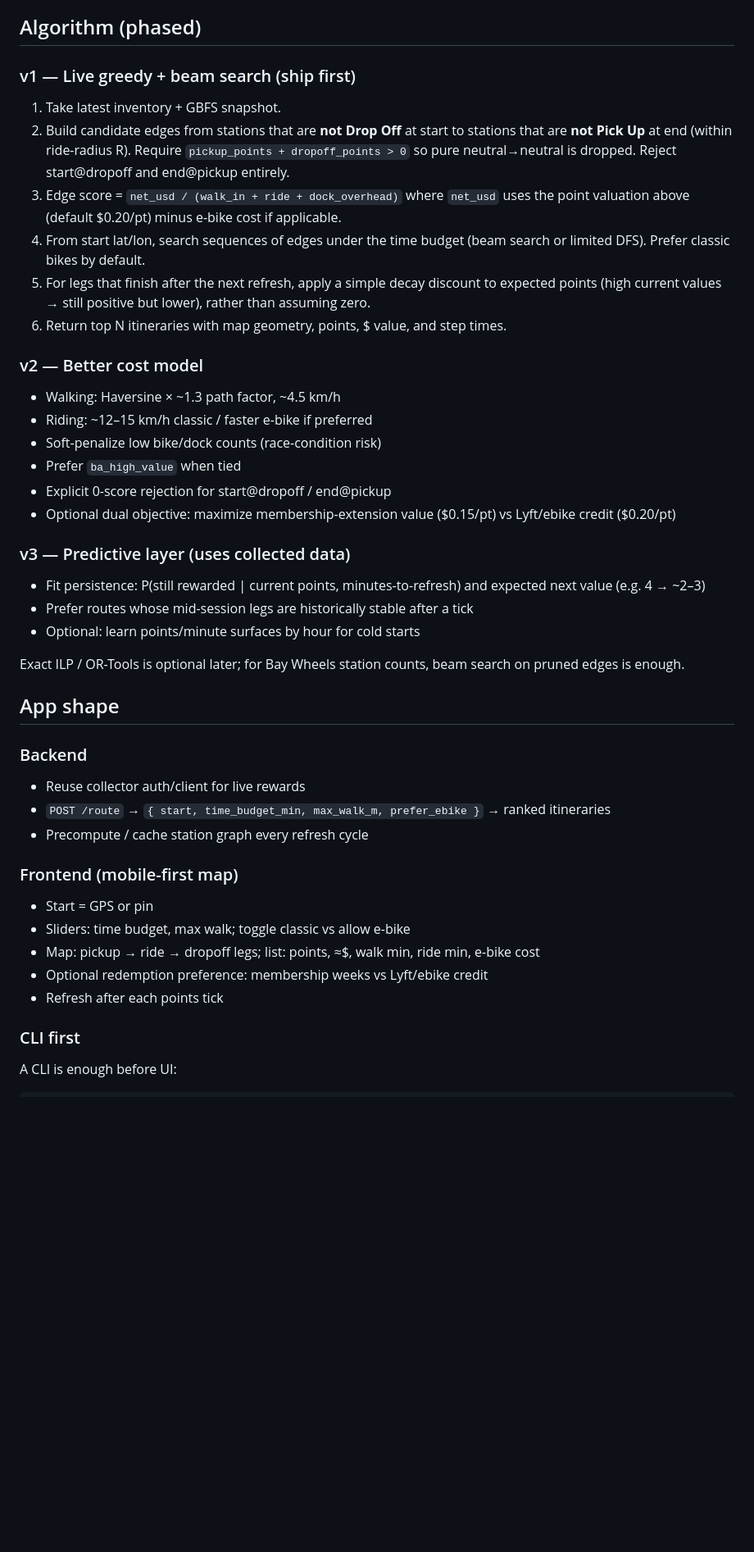
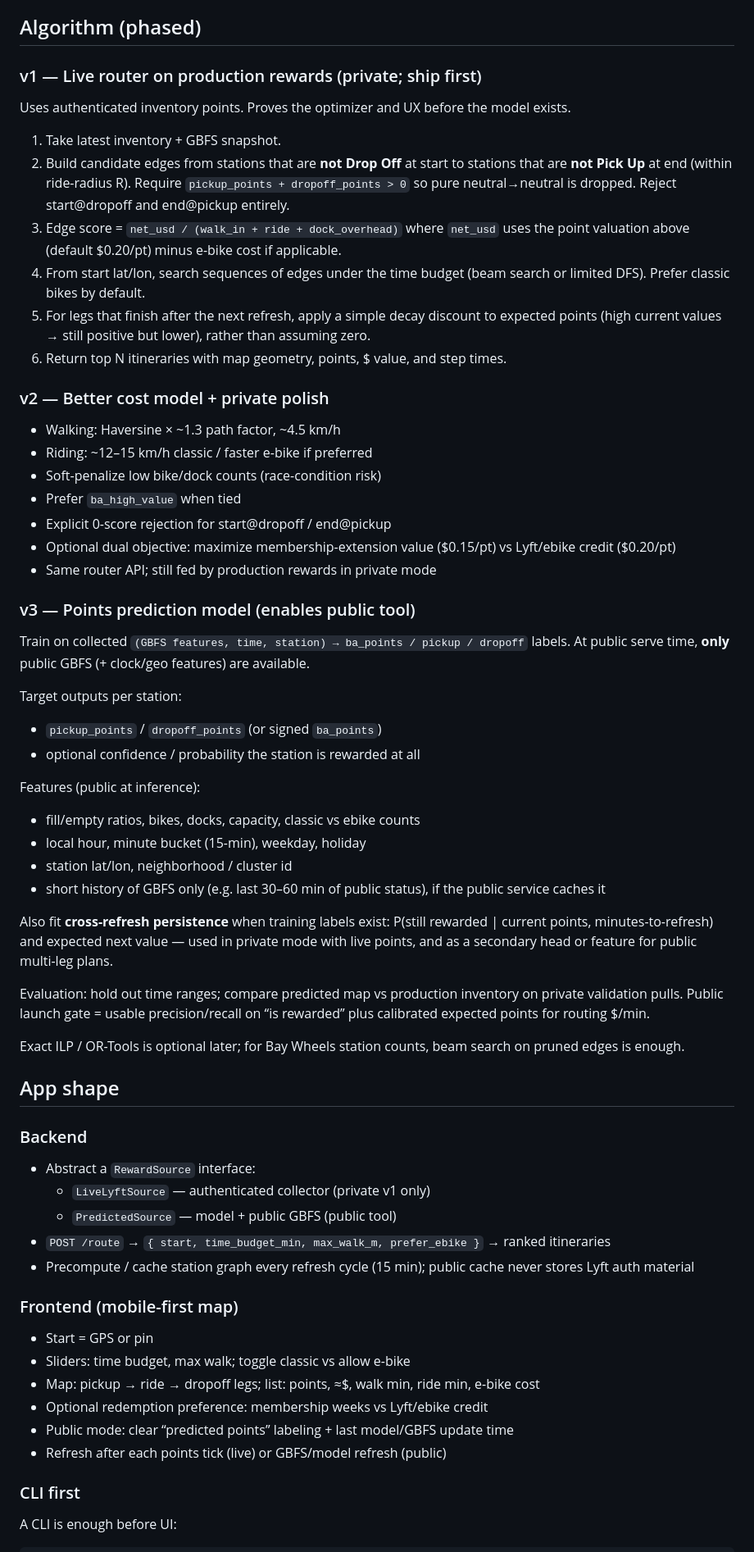
Before and after one commit to trev4ev/bike-angels-sf, a Markdown page: docs/routing-app-plan.md, the part around one of its changes. Shown at 82% size. Rendered like a GitHub page; blank space fills up the shorter version.

```diff
--- a/docs/routing-app-plan.md
+++ b/docs/routing-app-plan.md
@@ -85,7 +104,9 @@ Later (from SQLite history): point persistence / decay curves, station fill patt
 
 ## Algorithm (phased)
 
-### v1 — Live greedy + beam search (ship first)
+### v1 — Live router on production rewards (private; ship first)
+
+Uses authenticated inventory points. Proves the optimizer and UX before the model exists.
 
 1. Take latest inventory + GBFS snapshot.
 2. Build candidate edges from stations that are **not Drop Off** at start to stations that are **not Pick Up** at end (within ride-radius R). Require `pickup_points + dropoff_points > 0` so pure neutral→neutral is dropped. Reject start@dropoff and end@pickup entirely.
@@ -94,7 +115,7 @@ Later (from SQLite history): point persistence / decay curves, station fill patt
 5. For legs that finish after the next refresh, apply a simple decay discount to expected points (high current values → still positive but lower), rather than assuming zero.
 6. Return top N itineraries with map geometry, points, $ value, and step times.
 
-### v2 — Better cost model
+### v2 — Better cost model + private polish
 
 - Walking: Haversine × ~1.3 path factor, ~4.5 km/h
 - Riding: ~12–15 km/h classic / faster e-bike if preferred
@@ -102,12 +123,27 @@ Later (from SQLite history): point persistence / decay curves, station fill patt
 - Prefer `ba_high_value` when tied
 - Explicit 0-score rejection for start@dropoff / end@pickup
 - Optional dual objective: maximize membership-extension value ($0.15/pt) vs Lyft/ebike credit ($0.20/pt)
+- Same router API; still fed by production rewards in private mode
 
-### v3 — Predictive layer (uses collected data)
+### v3 — Points prediction model (enables public tool)
 
-- Fit persistence: P(still rewarded | current points, minutes-to-refresh) and expected next value (e.g. 4 → ~2–3)
-- Prefer routes whose mid-session legs are historically stable after a tick
-- Optional: learn points/minute surfaces by hour for cold starts
+Train on collected `(GBFS features, time, station) → ba_points / pickup / dropoff` labels. At public serve time, **only** public GBFS (+ clock/geo features) are available.
+
+Target outputs per station:
+
+- `pickup_points` / `dropoff_points` (or signed `ba_points`)
+- optional confidence / probability the station is rewarded at all
+
+Features (public at inference):
+
+- fill/empty ratios, bikes, docks, capacity, classic vs ebike counts
+- local hour, minute bucket (15-min), weekday, holiday
+- station lat/lon, neighborhood / cluster id
+- short history of GBFS only (e.g. last 30–60 min of public status), if the public service caches it
+
+Also fit **cross-refresh persistence** when training labels exist: P(still rewarded | current points, minutes-to-refresh) and expected next value — used in private mode with live points, and as a secondary head or feature for public multi-leg plans.
+
+Evaluation: hold out time ranges; compare predicted map vs production inventory on private validation pulls. Public launch gate = usable precision/recall on “is rewarded” plus calibrated expected points for routing $/min.
 
 Exact ILP / OR-Tools is optional later; for Bay Wheels station counts, beam search on pruned edges is enough.
 
@@ -115,9 +151,11 @@ Exact ILP / OR-Tools is optional later; for Bay Wheels station counts, beam sear
 
 ### Backend
 
-- Reuse collector auth/client for live rewards
+- Abstract a `RewardSource` interface:
+  - `LiveLyftSource` — authenticated collector (private v1 only)
+  - `PredictedSource` — model + public GBFS (public tool)
 - `POST /route` → `{ start, time_budget_min, max_walk_m, prefer_ebike }` → ranked itineraries
-- Precompute / cache station graph every refresh cycle
+- Precompute / cache station graph every refresh cycle (15 min); public cache never stores Lyft auth material
 
 ### Frontend (mobile-first map)
 
@@ -125,7 +163,8 @@ Exact ILP / OR-Tools is optional later; for Bay Wheels station counts, beam sear
 - Sliders: time budget, max walk; toggle classic vs allow e-bike
 - Map: pickup → ride → dropoff legs; list: points, ≈$, walk min, ride min, e-bike cost
 - Optional redemption preference: membership weeks vs Lyft/ebike credit
-- Refresh after each points tick
+- Public mode: clear “predicted points” labeling + last model/GBFS update time
+- Refresh after each points tick (live) or GBFS/model refresh (public)
 
 ### CLI first
 
```
Also changed, not shown: other parts of docs/routing-app-plan.md (+41 -10 lines).
